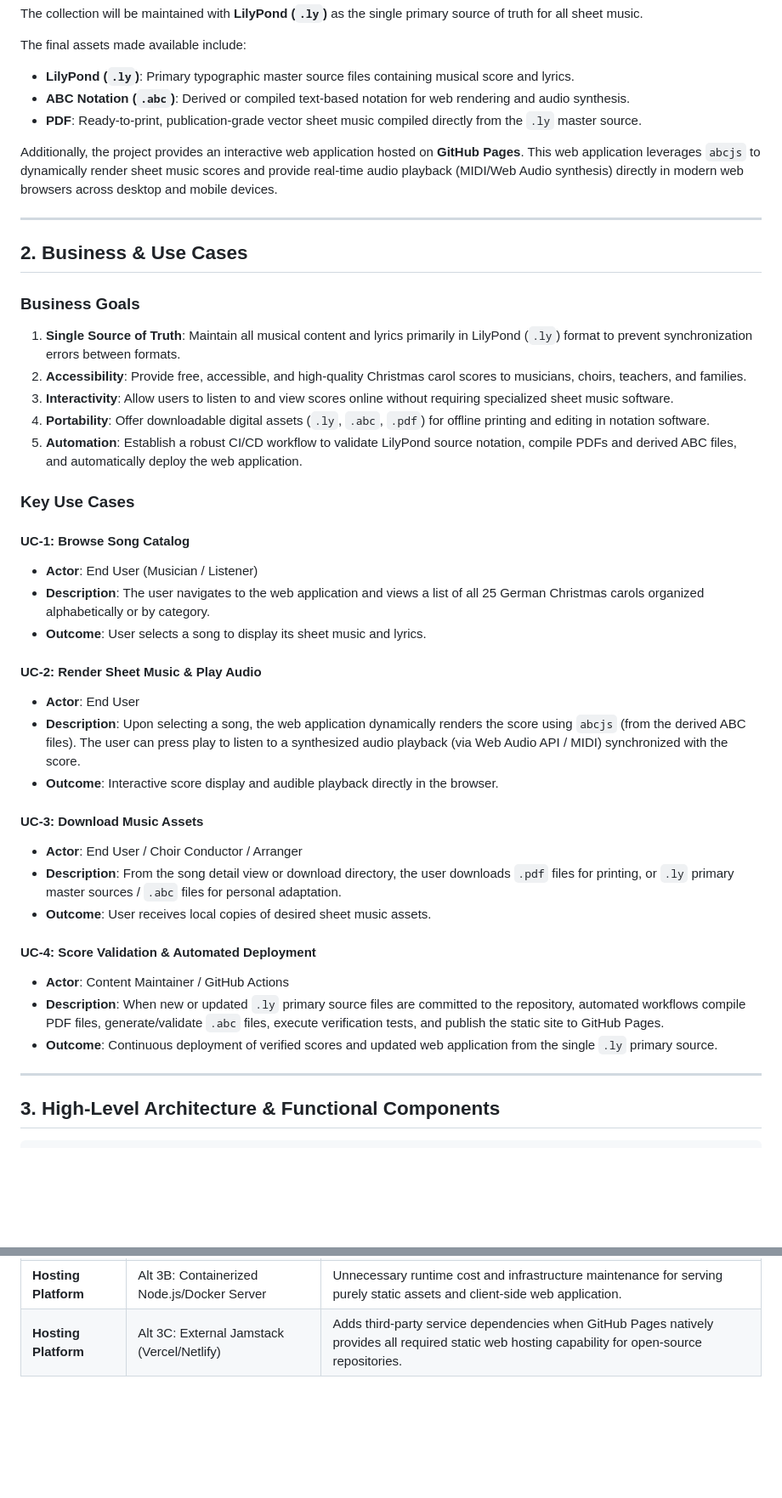
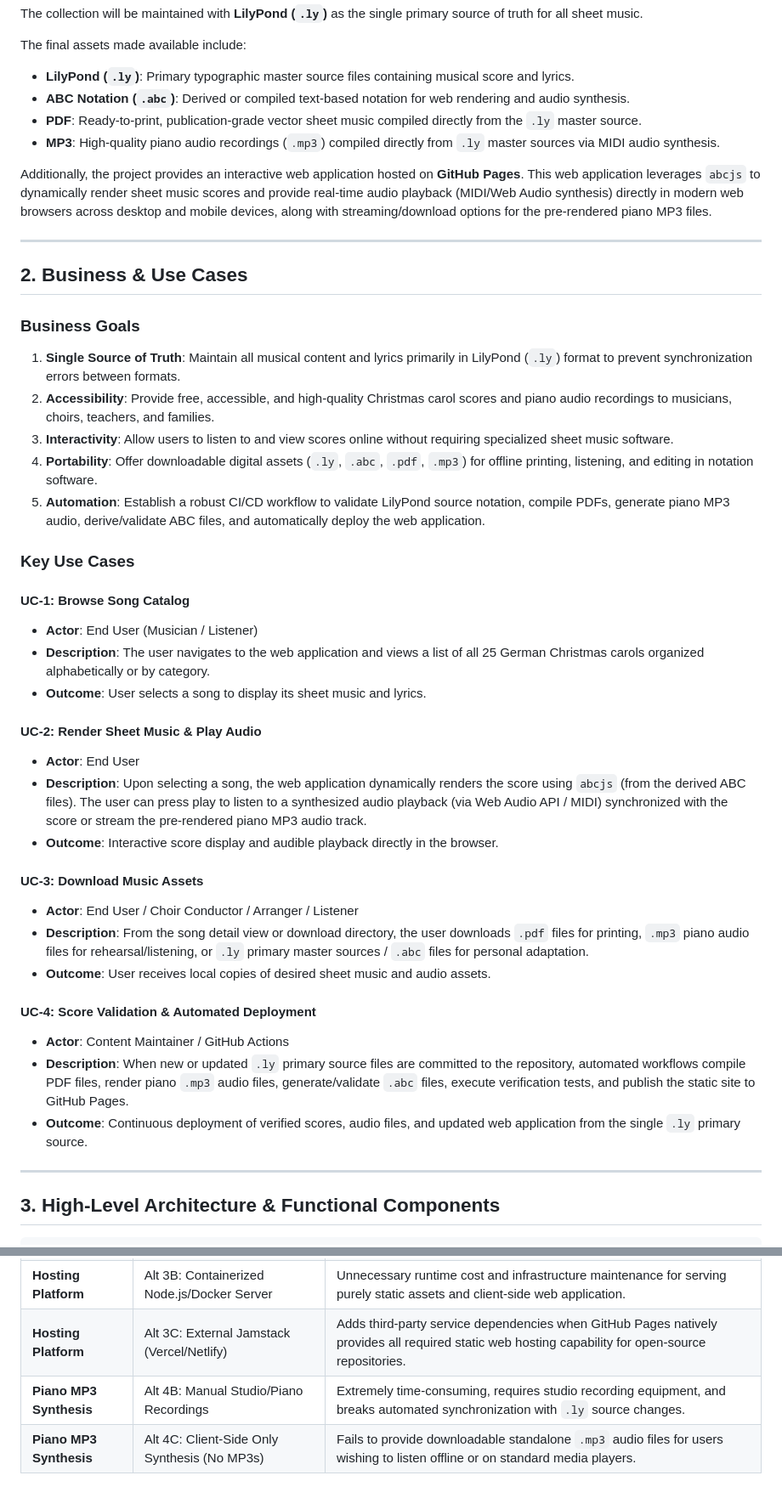
Before and after one commit to chatelao/xmas-songs, a Markdown page: CONCEPT.md, 2 parts joined by grey strips. Shown at 85% size. Rendered like a GitHub page; blank space fills up the shorter version.

```diff
--- a/CONCEPT.md
+++ b/CONCEPT.md
@@ -10,8 +10,9 @@ The final assets made available include:
 - **LilyPond (`.ly`)**: Primary typographic master source files containing musical score and lyrics.
 - **ABC Notation (`.abc`)**: Derived or compiled text-based notation for web rendering and audio synthesis.
 - **PDF**: Ready-to-print, publication-grade vector sheet music compiled directly from the `.ly` master source.
+- **MP3**: High-quality piano audio recordings (`.mp3`) compiled directly from `.ly` master sources via MIDI audio synthesis.
 
-Additionally, the project provides an interactive web application hosted on **GitHub Pages**. This web application leverages `abcjs` to dynamically render sheet music scores and provide real-time audio playback (MIDI/Web Audio synthesis) directly in modern web browsers across desktop and mobile devices.
+Additionally, the project provides an interactive web application hosted on **GitHub Pages**. This web application leverages `abcjs` to dynamically render sheet music scores and provide real-time audio playback (MIDI/Web Audio synthesis) directly in modern web browsers across desktop and mobile devices, along with streaming/download options for the pre-rendered piano MP3 files.
 
 ---
 
@@ -19,10 +20,10 @@ Additionally, the project provides an interactive web application hosted on **Gi
 
 ### Business Goals
 1. **Single Source of Truth**: Maintain all musical content and lyrics primarily in LilyPond (`.ly`) format to prevent synchronization errors between formats.
-2. **Accessibility**: Provide free, accessible, and high-quality Christmas carol scores to musicians, choirs, teachers, and families.
+2. **Accessibility**: Provide free, accessible, and high-quality Christmas carol scores and piano audio recordings to musicians, choirs, teachers, and families.
 3. **Interactivity**: Allow users to listen to and view scores online without requiring specialized sheet music software.
-4. **Portability**: Offer downloadable digital assets (`.ly`, `.abc`, `.pdf`) for offline printing and editing in notation software.
-5. **Automation**: Establish a robust CI/CD workflow to validate LilyPond source notation, compile PDFs and derived ABC files, and automatically deploy the web application.
+4. **Portability**: Offer downloadable digital assets (`.ly`, `.abc`, `.pdf`, `.mp3`) for offline printing, listening, and editing in notation software.
+5. **Automation**: Establish a robust CI/CD workflow to validate LilyPond source notation, compile PDFs, generate piano MP3 audio, derive/validate ABC files, and automatically deploy the web application.
 
 ### Key Use Cases
 
@@ -33,18 +34,18 @@ Additionally, the project provides an interactive web application hosted on **Gi
 
 #### UC-2: Render Sheet Music & Play Audio
 - **Actor**: End User
-- **Description**: Upon selecting a song, the web application dynamically renders the score using `abcjs` (from the derived ABC files). The user can press play to listen to a synthesized audio playback (via Web Audio API / MIDI) synchronized with the score.
+- **Description**: Upon selecting a song, the web application dynamically renders the score using `abcjs` (from the derived ABC files). The user can press play to listen to a synthesized audio playback (via Web Audio API / MIDI) synchronized with the score or stream the pre-rendered piano MP3 audio track.
 - **Outcome**: Interactive score display and audible playback directly in the browser.
 
 #### UC-3: Download Music Assets
-- **Actor**: End User / Choir Conductor / Arranger
-- **Description**: From the song detail view or download directory, the user downloads `.pdf` files for printing, or `.ly` primary master sources / `.abc` files for personal adaptation.
-- **Outcome**: User receives local copies of desired sheet music assets.
+- **Actor**: End User / Choir Conductor / Arranger / Listener
+- **Description**: From the song detail view or download directory, the user downloads `.pdf` files for printing, `.mp3` piano audio files for rehearsal/listening, or `.ly` primary master sources / `.abc` files for personal adaptation.
+- **Outcome**: User receives local copies of desired sheet music and audio assets.
 
 #### UC-4: Score Validation & Automated Deployment
 - **Actor**: Content Maintainer / GitHub Actions
-- **Description**: When new or updated `.ly` primary source files are committed to the repository, automated workflows compile PDF files, generate/validate `.abc` files, execute verification tests, and publish the static site to GitHub Pages.
-- **Outcome**: Continuous deployment of verified scores and updated web application from the single `.ly` primary source.
+- **Description**: When new or updated `.ly` primary source files are committed to the repository, automated workflows compile PDF files, render piano `.mp3` audio files, generate/validate `.abc` files, execute verification tests, and publish the static site to GitHub Pages.
+- **Outcome**: Continuous deployment of verified scores, audio files, and updated web application from the single `.ly` primary source.
 
 ---
 
@@ -143,3 +154,5 @@ Below is a summary of all discarded options and the rationale behind choosing th
 | **Web Rendering** | Alt 2C: MusicXML + OSMD | MusicXML files are verbose and complex to edit by hand compared to lightweight `.abc` files; requires larger Javascript bundle size and soundfont management. |
 | **Hosting Platform**| Alt 3B: Containerized Node.js/Docker Server | Unnecessary runtime cost and infrastructure maintenance for serving purely static assets and client-side web application. |
 | **Hosting Platform**| Alt 3C: External Jamstack (Vercel/Netlify) | Adds third-party service dependencies when GitHub Pages natively provides all required static web hosting capability for open-source repositories. |
+| **Piano MP3 Synthesis** | Alt 4B: Manual Studio/Piano Recordings | Extremely time-consuming, requires studio recording equipment, and breaks automated synchronization with `.ly` source changes. |
+| **Piano MP3 Synthesis** | Alt 4C: Client-Side Only Synthesis (No MP3s) | Fails to provide downloadable standalone `.mp3` audio files for users wishing to listen offline or on standard media players. |
```
Also changed, not shown: other parts of CONCEPT.md (+28 -18 lines).
